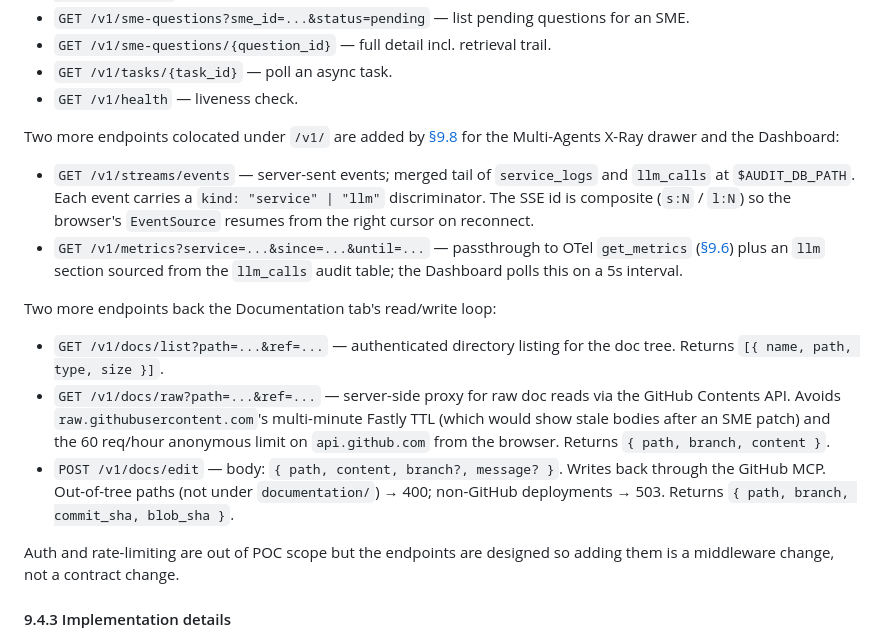
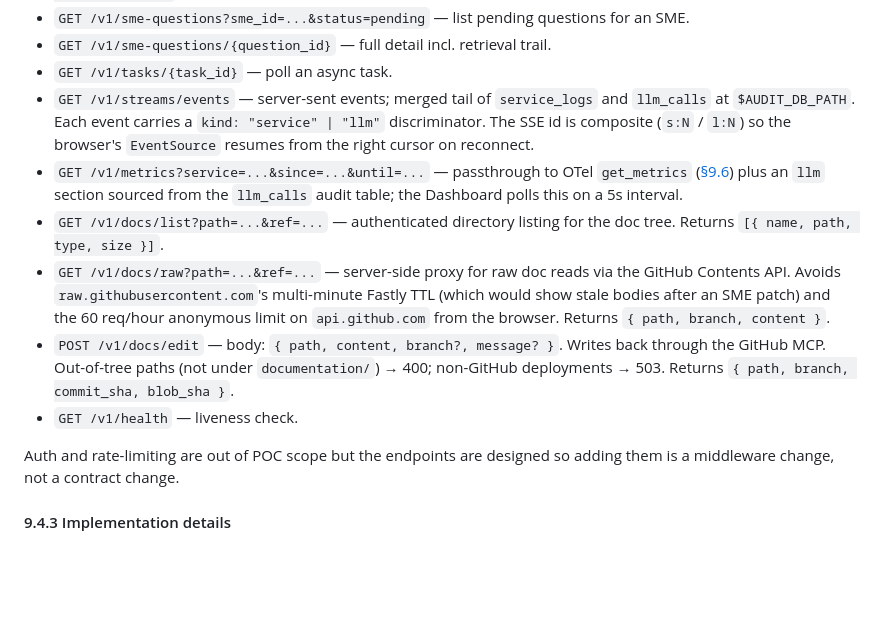
Before and after one commit to kikecorona/agentic-ai-capstone-project, a Markdown page: PROJECT_LOW_LEVEL_DESIGN.md, the part around one of its changes. GitHub-like rendering; blank space fills up the shorter version.

```diff
--- a/PROJECT_LOW_LEVEL_DESIGN.md
+++ b/PROJECT_LOW_LEVEL_DESIGN.md
@@ -570,11 +570,6 @@ REST endpoints (versioned under `/v1`):
 - `GET /v1/sme-questions?sme_id=...&status=pending` — list pending questions for an SME.
 - `GET /v1/sme-questions/{question_id}` — full detail incl. retrieval trail.
 - `GET /v1/tasks/{task_id}` — poll an async task.
-- `GET /v1/health` — liveness check.
-
-Two more endpoints colocated under `/v1/` are added by [§9.8](#98-documentation-portal) for the
-Multi-Agents X-Ray drawer and the Dashboard:
-
 - `GET /v1/streams/events` — server-sent events; merged tail of `service_logs` and `llm_calls` at
   `$AUDIT_DB_PATH`. Each event carries a `kind: "service" | "llm"` discriminator. The SSE id is
   composite (`s:N` / `l:N`) so the browser's `EventSource` resumes from the right cursor on
@@ -582,9 +577,6 @@ Multi-Agents X-Ray drawer and the Dashboard:
 - `GET /v1/metrics?service=...&since=...&until=...` — passthrough to OTel `get_metrics`
   ([§9.6](#96-audit-and-observability-module-6)) plus an `llm` section sourced from the
   `llm_calls` audit table; the Dashboard polls this on a 5s interval.
-
-Two more endpoints back the Documentation tab's read/write loop:
-
 - `GET /v1/docs/list?path=...&ref=...` — authenticated directory listing for the doc tree.
   Returns `[{ name, path, type, size }]`.
 - `GET /v1/docs/raw?path=...&ref=...` — server-side proxy for raw doc reads via the GitHub
@@ -594,6 +586,7 @@ Two more endpoints back the Documentation tab's read/write loop:
 - `POST /v1/docs/edit` — body: `{ path, content, branch?, message? }`. Writes back through the
   GitHub MCP. Out-of-tree paths (not under `documentation/`) → 400; non-GitHub deployments → 503.
   Returns `{ path, branch, commit_sha, blob_sha }`.
+- `GET /v1/health` — liveness check.
 
 Auth and rate-limiting are out of POC scope but the endpoints are designed so adding them is a
 middleware change, not a contract change.
```
Also changed, not shown: other parts of PROJECT_LOW_LEVEL_DESIGN.md (+85 -0 lines).
